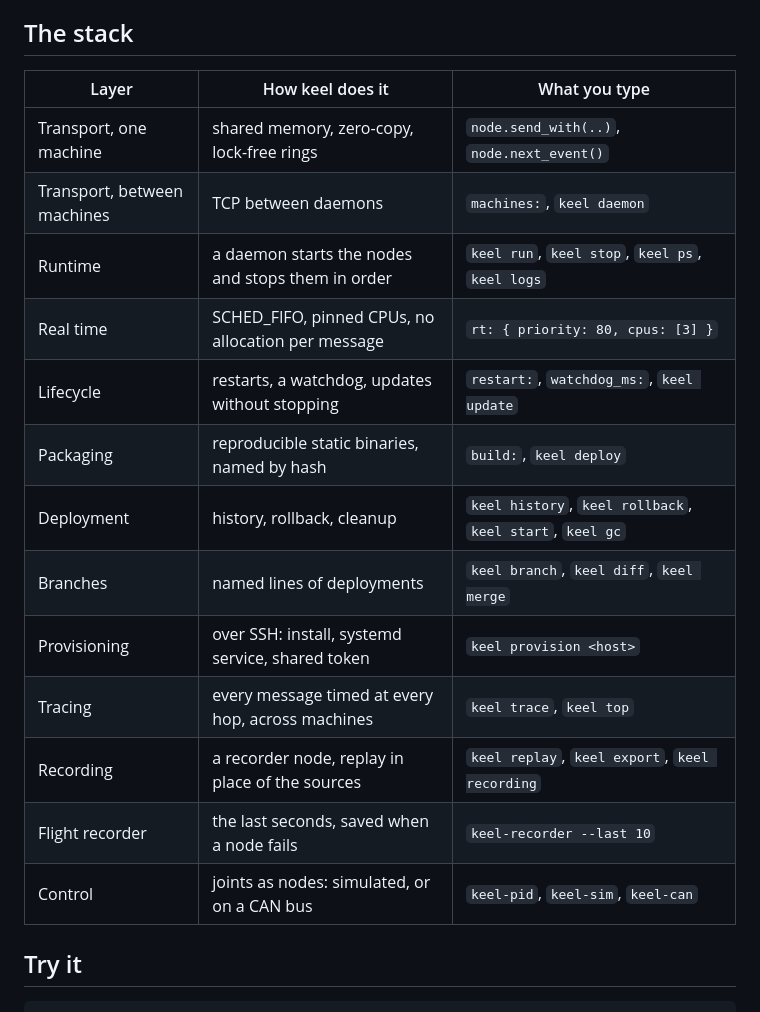
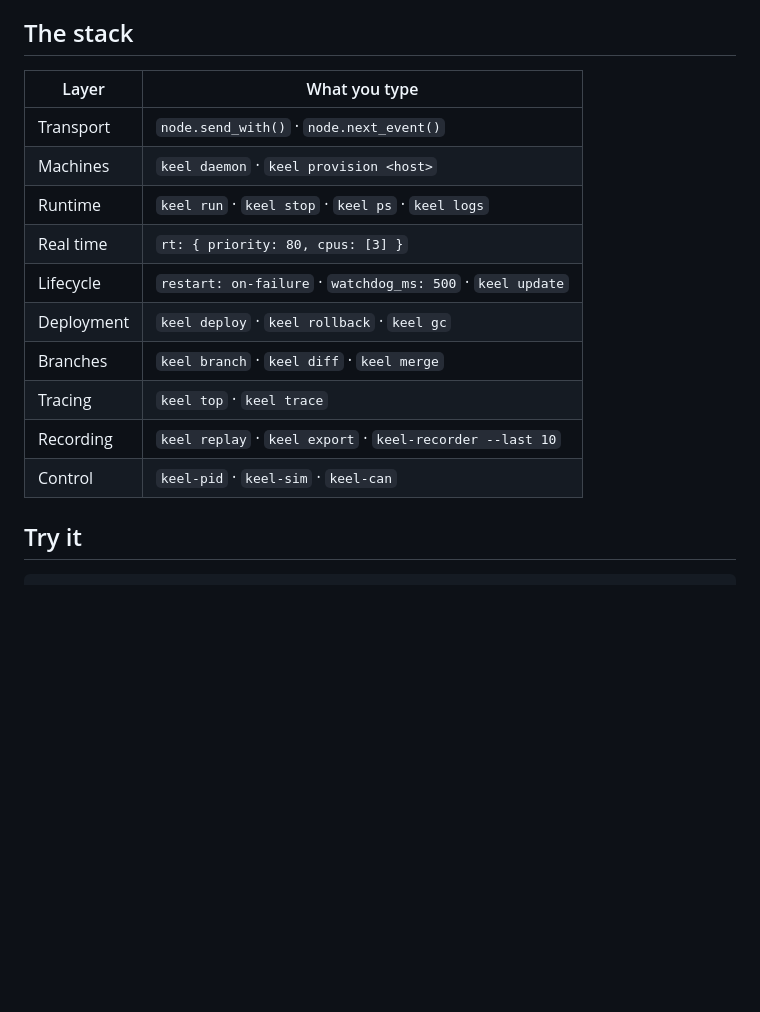
Before and after one commit to montmejat/keel, a Markdown page: README.md, the part around the change. Drawn GitHub-style; blank space fills up the shorter version.

Commit message:
README: a shorter stack table
Co-Authored-By: Claude Opus 5.5 <noreply@anthropic.com>
Claude-Session: https://claude.ai/code/session_015Y5JzjHavpoUbncHcrWmgs

```diff
--- a/README.md
+++ b/README.md
@@ -27,21 +27,18 @@ in [docs/architecture.md](docs/architecture.md), and every decision has a
 
 ## The stack
 
-| Layer | How keel does it | What you type |
-|---|---|---|
-| Transport, one machine | shared memory, zero-copy, lock-free rings | `node.send_with(..)`, `node.next_event()` |
-| Transport, between machines | TCP between daemons | `machines:`, `keel daemon` |
-| Runtime | a daemon starts the nodes and stops them in order | `keel run`, `keel stop`, `keel ps`, `keel logs` |
-| Real time | SCHED_FIFO, pinned CPUs, no allocation per message | `rt: { priority: 80, cpus: [3] }` |
-| Lifecycle | restarts, a watchdog, updates without stopping | `restart:`, `watchdog_ms:`, `keel update` |
-| Packaging | reproducible static binaries, named by hash | `build:`, `keel deploy` |
-| Deployment | history, rollback, cleanup | `keel history`, `keel rollback`, `keel start`, `keel gc` |
-| Branches | named lines of deployments | `keel branch`, `keel diff`, `keel merge` |
-| Provisioning | over SSH: install, systemd service, shared token | `keel provision <host>` |
-| Tracing | every message timed at every hop, across machines | `keel trace`, `keel top` |
-| Recording | a recorder node, replay in place of the sources | `keel replay`, `keel export`, `keel recording` |
-| Flight recorder | the last seconds, saved when a node fails | `keel-recorder --last 10` |
-| Control | joints as nodes: simulated, or on a CAN bus | `keel-pid`, `keel-sim`, `keel-can` |
+| Layer | What you type |
+|---|---|
+| Transport | `node.send_with()` · `node.next_event()` |
+| Machines | `keel daemon` · `keel provision <host>` |
+| Runtime | `keel run` · `keel stop` · `keel ps` · `keel logs` |
+| Real time | `rt: { priority: 80, cpus: [3] }` |
+| Lifecycle | `restart: on-failure` · `watchdog_ms: 500` · `keel update` |
+| Deployment | `keel deploy` · `keel rollback` · `keel gc` |
+| Branches | `keel branch` · `keel diff` · `keel merge` |
+| Tracing | `keel top` · `keel trace` |
+| Recording | `keel replay` · `keel export` · `keel-recorder --last 10` |
+| Control | `keel-pid` · `keel-sim` · `keel-can` |
 
 ## Try it
 
```
